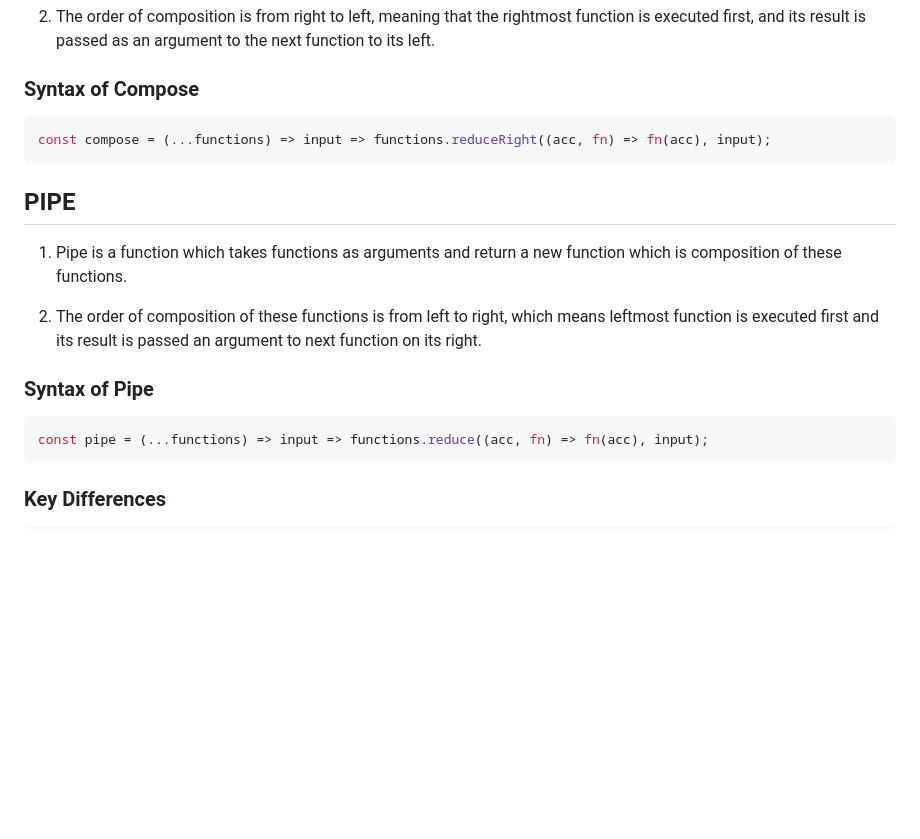
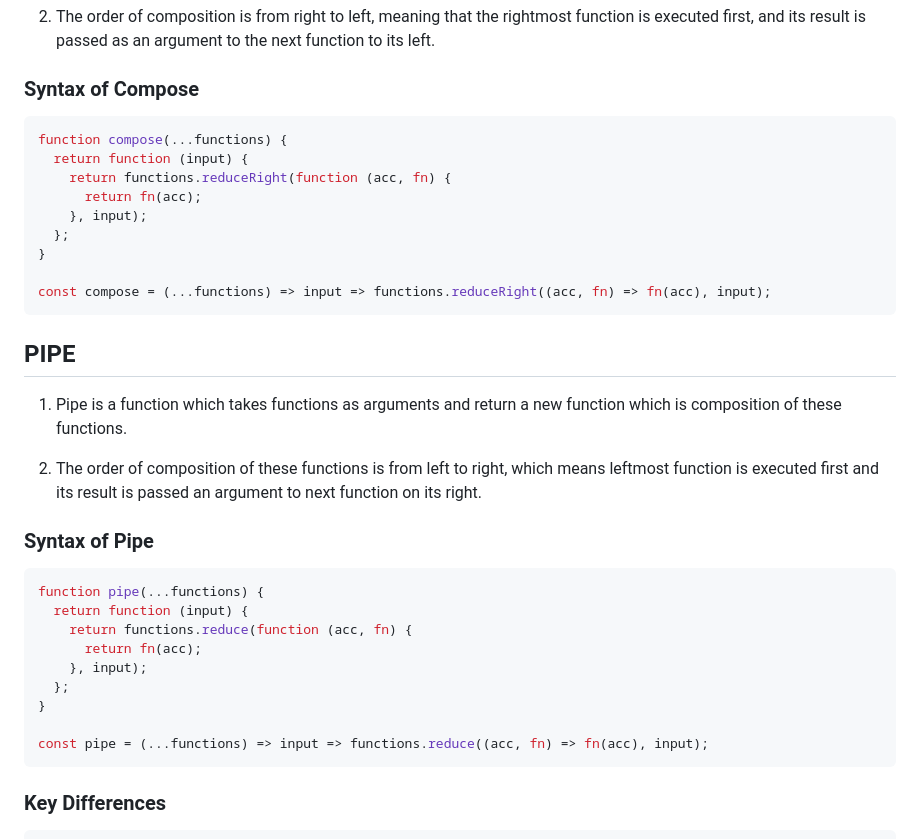
Before and after one commit to akash-midha/JavaScript-Interview, a Markdown page: README.md, the part around the change. Drawn GitHub-style; blank space fills up the shorter version.

Commit message:
Update README with syntax examples for compose and pipe

````diff
--- a/README.md
+++ b/README.md
@@ -2140,6 +2140,14 @@ const arr = []; //continuous array
 ### Syntax of Compose
 
 ```js
+function compose(...functions) {
+  return function (input) {
+    return functions.reduceRight(function (acc, fn) {
+      return fn(acc);
+    }, input);
+  };
+}
+
 const compose = (...functions) => input => functions.reduceRight((acc, fn) => fn(acc), input);
 ```
 
@@ -2152,6 +2160,14 @@ const compose = (...functions) => input => functions.reduceRight((acc, fn) => fn
 ### Syntax of Pipe
 
 ```js
+function pipe(...functions) {
+  return function (input) {
+    return functions.reduce(function (acc, fn) {
+      return fn(acc);
+    }, input);
+  };
+}
+
 const pipe = (...functions) => input => functions.reduce((acc, fn) => fn(acc), input);
 ```
 
````
